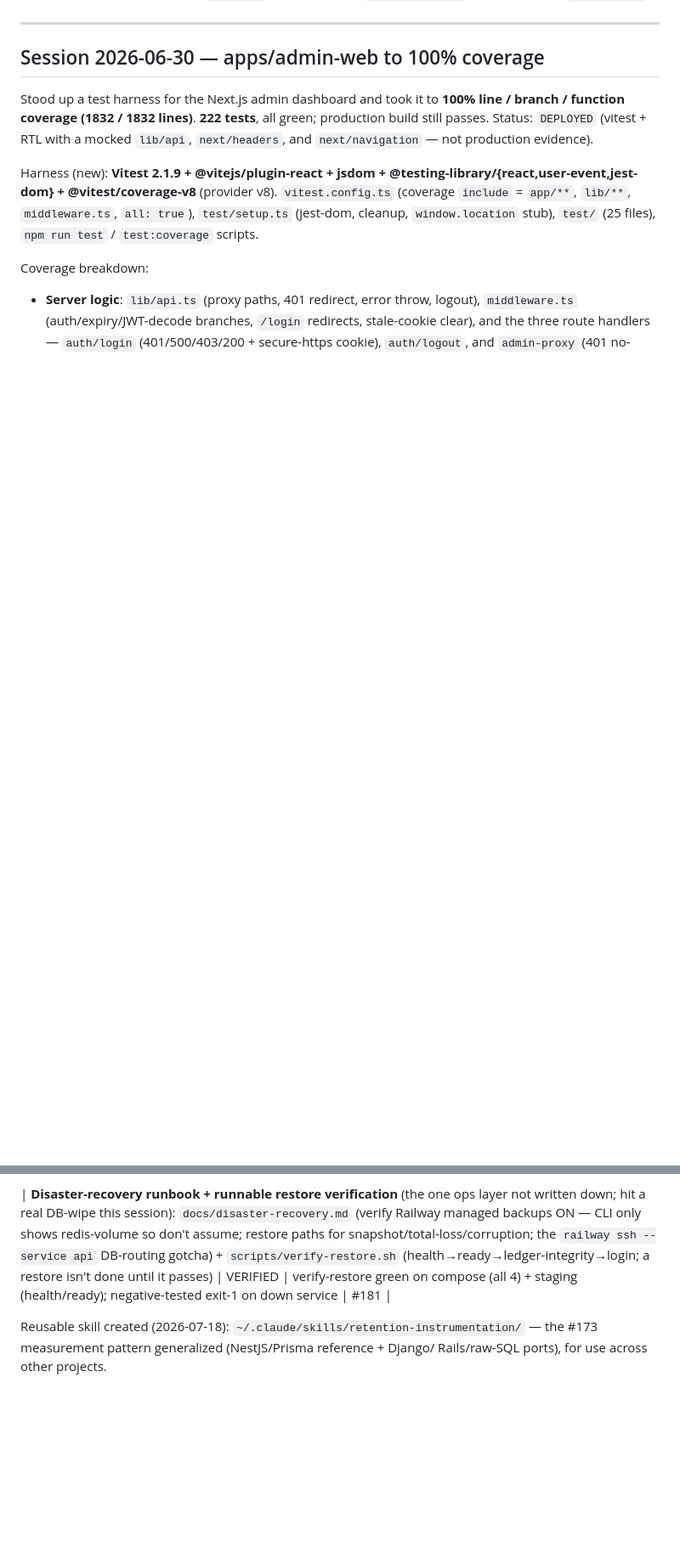
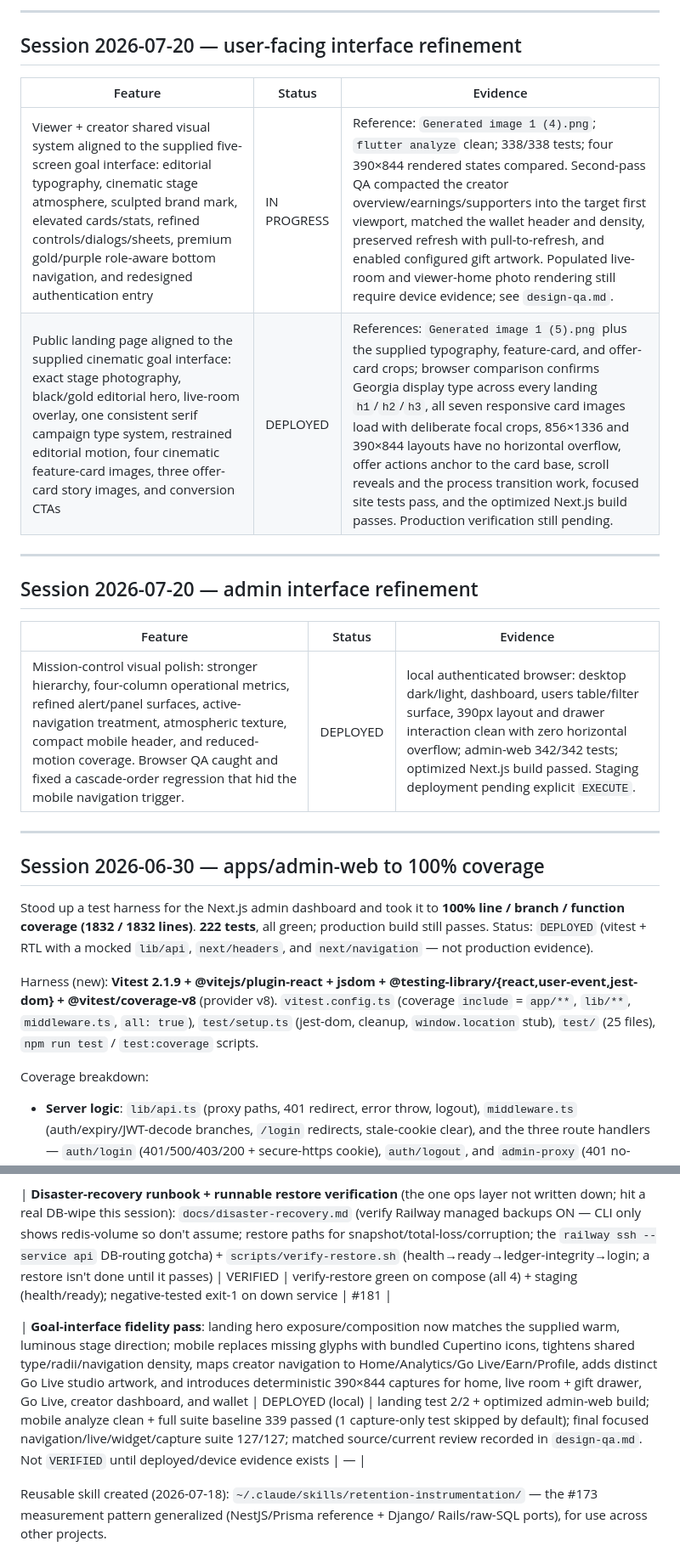
Before and after one commit to Thepluscode/afristage, a Markdown page: FEATURE_TRACKER.md, 2 parts joined by grey strips. Shown at 85% size. Drawn GitHub-style; blank space fills up the shorter version.

```diff
--- a/FEATURE_TRACKER.md
+++ b/FEATURE_TRACKER.md
@@ -9,3 +26,19 @@ Flutter mobile (`apps/mobile`).
+---
+
+## Session 2026-07-20 — user-facing interface refinement
+
+| Feature | Status | Evidence |
+|---------|--------|----------|
+| Viewer + creator shared visual system aligned to the supplied five-screen goal interface: editorial typography, cinematic stage atmosphere, sculpted brand mark, elevated cards/stats, refined controls/dialogs/sheets, premium gold/purple role-aware bottom navigation, and redesigned authentication entry | IN PROGRESS | Reference: `Generated image 1 (4).png`; `flutter analyze` clean; 338/338 tests; four 390×844 rendered states compared. Second-pass QA compacted the creator overview/earnings/supporters into the target first viewport, matched the wallet header and density, preserved refresh with pull-to-refresh, and enabled configured gift artwork. Populated live-room and viewer-home photo rendering still require device evidence; see `design-qa.md`. |
+| Public landing page aligned to the supplied cinematic goal interface: exact stage photography, black/gold editorial hero, live-room overlay, one consistent serif campaign type system, restrained editorial motion, four cinematic feature-card images, three offer-card story images, and conversion CTAs | DEPLOYED | References: `Generated image 1 (5).png` plus the supplied typography, feature-card, and offer-card crops; browser comparison confirms Georgia display type across every landing `h1`/`h2`/`h3`, all seven responsive card images load with deliberate focal crops, 856×1336 and 390×844 layouts have no horizontal overflow, offer actions anchor to the card base, scroll reveals and the process transition work, focused site tests pass, and the optimized Next.js build passes. Production verification still pending. |
+
+---
+
+## Session 2026-07-20 — admin interface refinement
+
+| Feature | Status | Evidence |
+|---------|--------|----------|
+| Mission-control visual polish: stronger hierarchy, four-column operational metrics, refined alert/panel surfaces, active-navigation treatment, atmospheric texture, compact mobile header, and reduced-motion coverage. Browser QA caught and fixed a cascade-order regression that hid the mobile navigation trigger. | DEPLOYED | local authenticated browser: desktop dark/light, dashboard, users table/filter surface, 390px layout and drawer interaction clean with zero horizontal overflow; admin-web 342/342 tests; optimized Next.js build passed. Staging deployment pending explicit `EXECUTE`. |
 
 ---
 
@@ -310,6 +343,8 @@ Closes the two auth gaps documented in the support playbook (PR #163):
 
 | **Disaster-recovery runbook + runnable restore verification** (the one ops layer not written down; hit a real DB-wipe this session): `docs/disaster-recovery.md` (verify Railway managed backups ON — CLI only shows redis-volume so don't assume; restore paths for snapshot/total-loss/corruption; the `railway ssh --service api` DB-routing gotcha) + `scripts/verify-restore.sh` (health→ready→ledger-integrity→login; a restore isn't done until it passes) | VERIFIED | verify-restore green on compose (all 4) + staging (health/ready); negative-tested exit-1 on down service | #181 |
 
+| **Goal-interface fidelity pass**: landing hero exposure/composition now matches the supplied warm, luminous stage direction; mobile replaces missing glyphs with bundled Cupertino icons, tightens shared type/radii/navigation density, maps creator navigation to Home/Analytics/Go Live/Earn/Profile, adds distinct Go Live studio artwork, and introduces deterministic 390×844 captures for home, live room + gift drawer, Go Live, creator dashboard, and wallet | DEPLOYED (local) | landing test 2/2 + optimized admin-web build; mobile analyze clean + full suite baseline 339 passed (1 capture-only test skipped by default); final focused navigation/live/widget/capture suite 127/127; matched source/current review recorded in `design-qa.md`. Not `VERIFIED` until deployed/device evidence exists | — |
+
 Reusable skill created (2026-07-18): `~/.claude/skills/retention-instrumentation/`
 — the #173 measurement pattern generalized (NestJS/Prisma reference + Django/
 Rails/raw-SQL ports), for use across other projects.
```
Also changed, not shown: other parts of FEATURE_TRACKER.md (+17 -0 lines).
